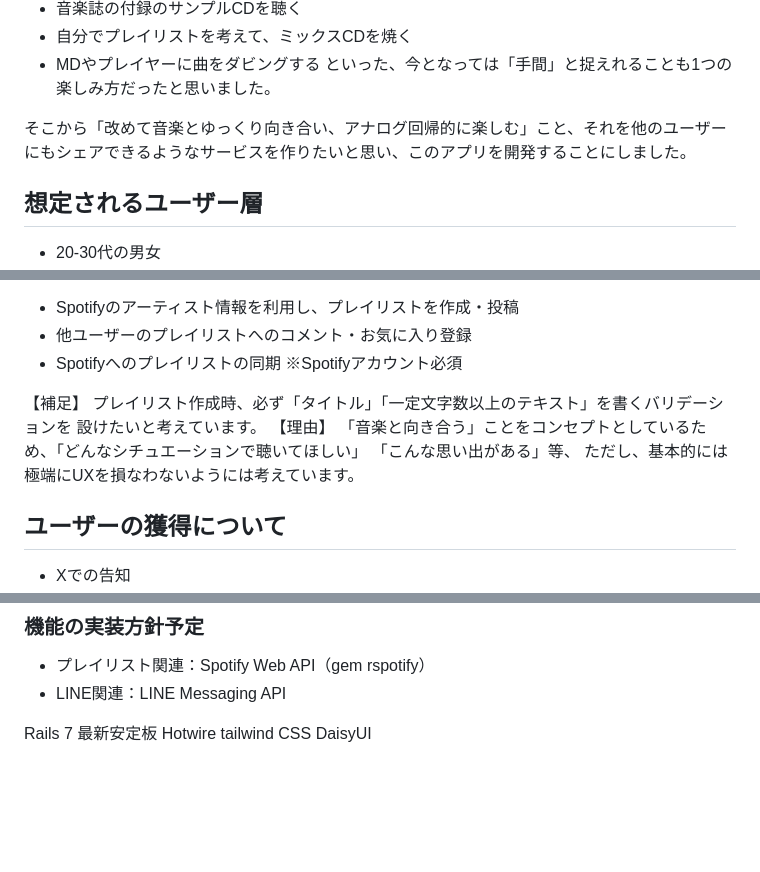
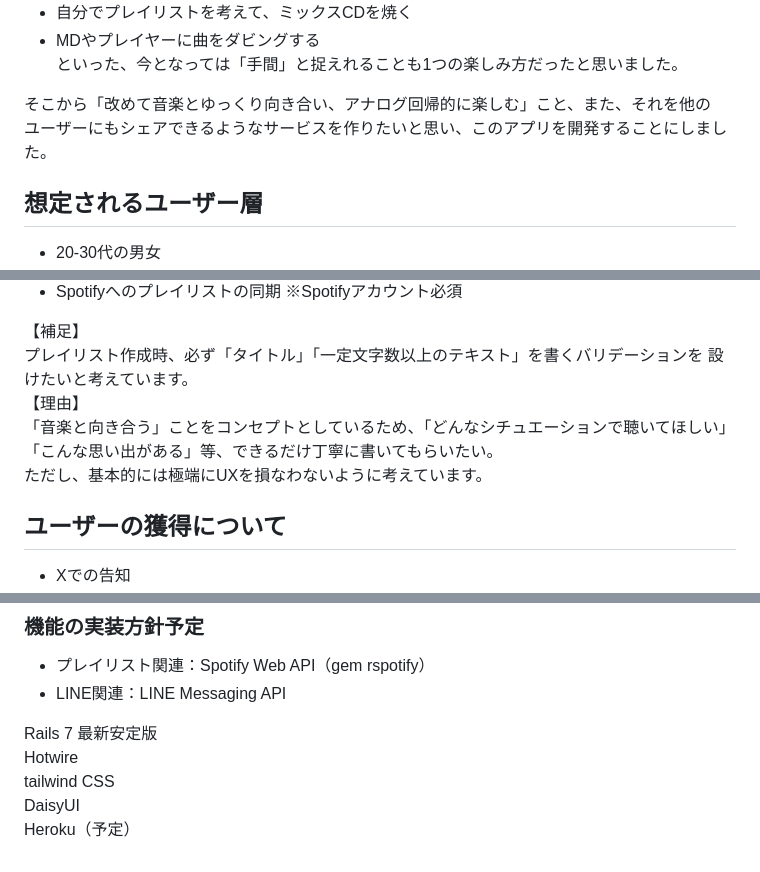
Before and after one commit to haganenoubik/mutro, a Markdown page: README.md, 3 parts joined by grey strips. Drawn GitHub-style; blank space fills up the shorter version.

Commit message:
:adhesive_bandage: Fix: READMEを微修正

```diff
--- a/README.md
+++ b/README.md
@@ -23,8 +23,8 @@
 - MDやプレイヤーに曲をダビングする
 といった、今となっては「手間」と捉えれることも1つの楽しみ方だったと思いました。
 
-そこから「改めて音楽とゆっくり向き合い、アナログ回帰的に楽しむ」こと、それを他のユーザー
-にもシェアできるようなサービスを作りたいと思い、このアプリを開発することにしました。
+そこから「改めて音楽とゆっくり向き合い、アナログ回帰的に楽しむ」こと、また、それを他の
+ユーザーにもシェアできるようなサービスを作りたいと思い、このアプリを開発することにしました。
 
 
 ## 想定されるユーザー層
@@ -44,8 +44,8 @@
 設けたいと考えています。
 【理由】
 「音楽と向き合う」ことをコンセプトとしているため、「どんなシチュエーションで聴いてほしい」
-「こんな思い出がある」等、
-ただし、基本的には極端にUXを損なわないようには考えています。
+「こんな思い出がある」等、できるだけ丁寧に書いてもらいたい。
+ただし、基本的には極端にUXを損なわないように考えています。
 
 
 ## ユーザーの獲得について
@@ -90,7 +90,8 @@
 - LINE関連：LINE Messaging API
 
 
-Rails 7 最新安定板
+Rails 7 最新安定版
 Hotwire
 tailwind CSS
 DaisyUI
+Heroku（予定）
```
Also changed, not shown: other parts of README.md (+1 -1 lines).
